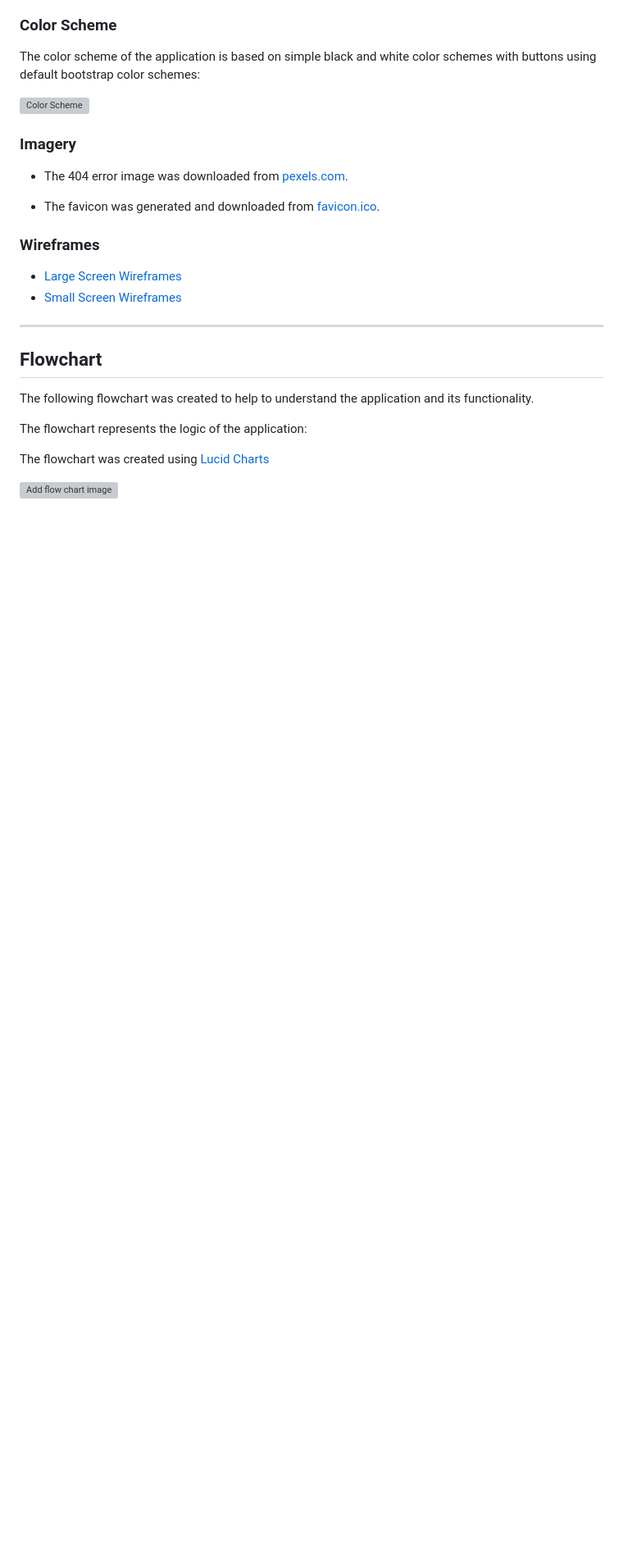
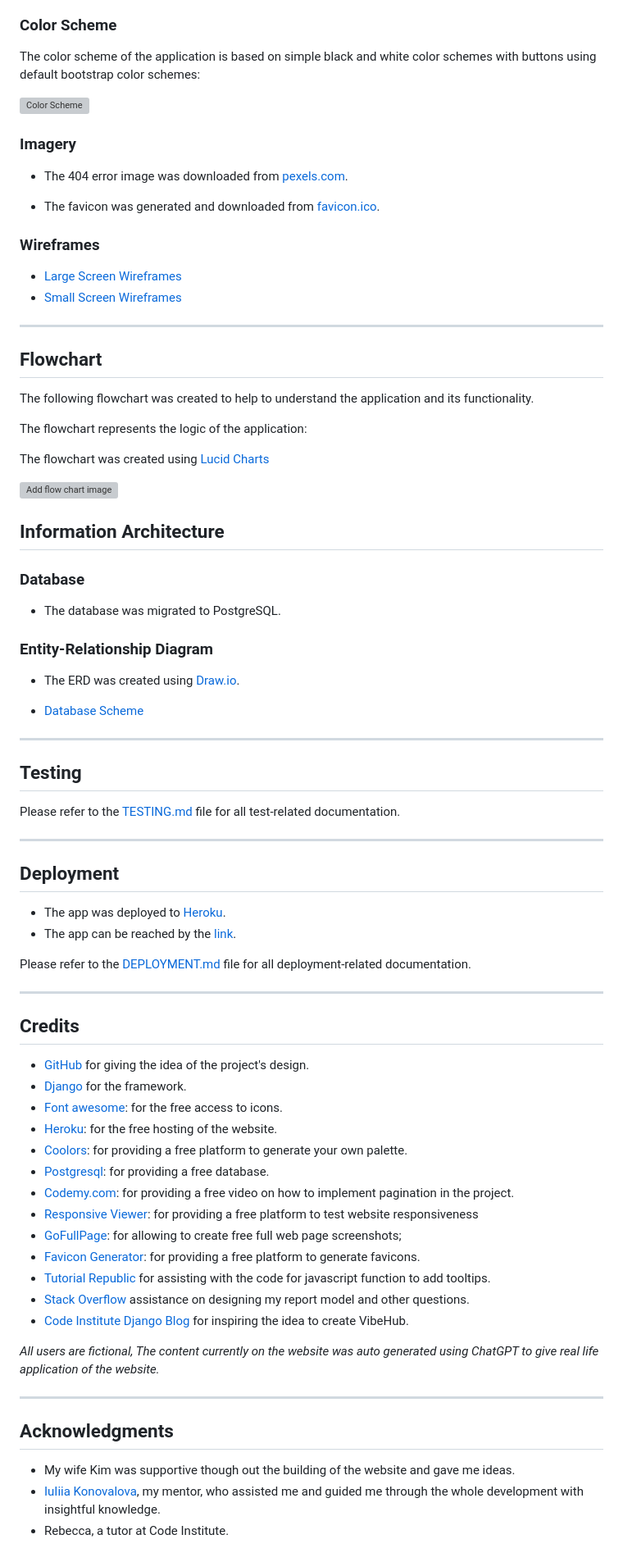
Before and after one commit to TafadzwaMangena/VibeHub, a Markdown page: README.md, the part around the change. Shown at 82% size. Rendered like a GitHub page; blank space fills up the shorter version; grey boxes are pictures that could not be loaded.

Commit message:
README, Add testing, deployment, Credits, Acknowledgements

```diff
--- a/README.md
+++ b/README.md
@@ -144,3 +144,65 @@ The flowchart represents the logic of the application:
 The flowchart was created using [Lucid Charts](https://lucid.app/documents#/home?folder_id=recent)
 
  ![Add flow chart image](image)
+
+
+## Information Architecture
+
+### Database
+
+* The database was migrated to PostgreSQL.
+
+### Entity-Relationship Diagram
+
+* The ERD was created using [Draw.io](https://www.lucidchart.com/).
+
+- [Database Scheme](.pdf)
+
+
+---
+
+## Testing
+
+Please refer to the [TESTING.md](TESTING.md) file for all test-related documentation.
+
+
+
+---
+
+## Deployment
+
+
+- The app was deployed to [Heroku](https://dashboard.heroku.com/).
+- The app can be reached by the [link](https://vibehub-d3289bc84e8e.herokuapp.com/).
+
+Please refer to the [DEPLOYMENT.md](DEPLOYMENT.md) file for all deployment-related documentation.
+
+---
+
+## Credits
+
+- [GitHub](https://github.com/) for giving the idea of the project's design.
+- [Django](https://www.djangoproject.com/) for the framework.
+- [Font awesome](https://fontawesome.com/): for the free access to icons.
+- [Heroku](https://www.heroku.com/): for the free hosting of the website.
+- [Coolors](https://coolors.co/): for providing a free platform to generate your own palette.
+- [Postgresql](https://www.postgresql.org/): for providing a free database.
+- [Codemy.com](https://www.youtube.com/watch?v=N-PB-HMFmdo): for providing a free video on how to implement pagination in the project.
+- [Responsive Viewer](https://chrome.google.com/webstore/detail/responsive-viewer/inmopeiepgfljkpkidclfgbgbmfcennb/related?hl=en): for providing a free platform to test website responsiveness
+- [GoFullPage](chrome://extensions/?id=fdpohaocaechififmbbbbbknoalclacl): for allowing to create free full web page screenshots;
+- [Favicon Generator](https://favicon.io/): for providing a free platform to generate favicons.
+- [Tutorial Republic](https://www.tutorialrepublic.com/) for assisting with the code for javascript function to add tooltips.
+- [Stack Overflow](https://www.tutorialrepublic.com/) assistance on designing my report model and other questions.
+- [Code Institute Django Blog](https://codeinstitute.net/global/) for inspiring the idea to create VibeHub.
+
+*All users are fictional, The content currently on the website was auto generated using ChatGPT to give real life application of the website.*
+
+
+---
+
+## Acknowledgments
+
+
+- My wife Kim was supportive though out the building of the website and gave me ideas.
+- [IuIiia  Konovalova](https://github.com/IuliiaKonovalova), my mentor, who assisted me and guided me through the whole development with insightful knowledge.
+- Rebecca, a tutor at Code Institute.
```
